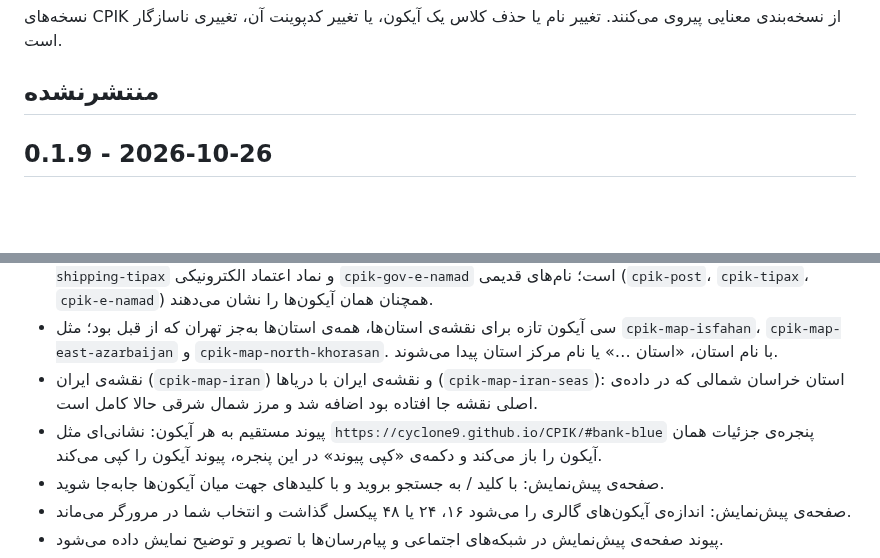
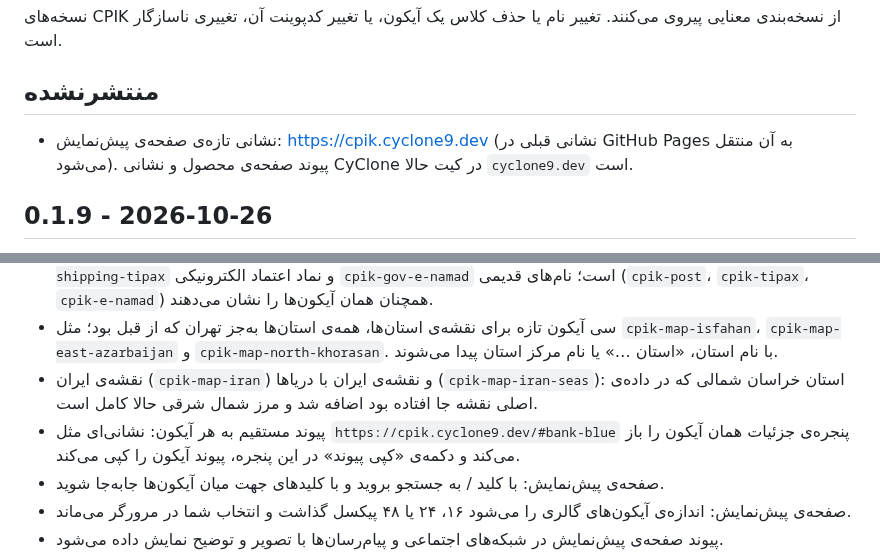
Before and after one commit to cyclone9/CPIK, a Markdown page: CHANGELOG.md, 2 parts joined by grey strips. GitHub-like rendering; blank space fills up the shorter version.

```diff
--- a/CHANGELOG.md
+++ b/CHANGELOG.md
@@ -5,6 +5,8 @@
 نسخه‌های CPIK از نسخه‌بندی معنایی پیروی می‌کنند. تغییر نام یا حذف کلاس یک آیکون، یا تغییر کدپوینت آن، تغییری ناسازگار است.
 
 ## منتشرنشده
+
+- نشانی تازه‌ی صفحه‌ی پیش‌نمایش: https://cpik.cyclone9.dev (نشانی قبلی در GitHub Pages به آن منتقل می‌شود). پیوند صفحه‌ی محصول و نشانی CyClone در کیت حالا `cyclone9.dev` است.
 
 ## 0.1.9 - 2026-10-26
 
@@ -20,7 +22,7 @@
 - دو دسته‌ی تازه: «پست و ارسال» و «خدمات دولتی». شرکت ملی پست حالا `cpik-shipping-post`، تیپاکس `cpik-shipping-tipax` و نماد اعتماد الکترونیکی `cpik-gov-e-namad` است؛ نام‌های قدیمی (`cpik-post`، `cpik-tipax`، `cpik-e-namad`) همچنان همان آیکون‌ها را نشان می‌دهند.
 - سی آیکون تازه برای نقشه‌ی استان‌ها، همه‌ی استان‌ها به‌جز تهران که از قبل بود؛ مثل `cpik-map-isfahan`، `cpik-map-east-azarbaijan` و `cpik-map-north-khorasan`. با نام استان، «استان …» یا نام مرکز استان پیدا می‌شوند.
 - نقشه‌ی ایران (`cpik-map-iran`) و نقشه‌ی ایران با دریاها (`cpik-map-iran-seas`): استان خراسان شمالی که در داده‌ی اصلی نقشه جا افتاده بود اضافه شد و مرز شمال شرقی حالا کامل است.
-- پیوند مستقیم به هر آیکون: نشانی‌ای مثل `https://cyclone9.github.io/CPIK/#bank-blue` پنجره‌ی جزئیات همان آیکون را باز می‌کند و دکمه‌ی «کپی پیوند» در این پنجره، پیوند آیکون را کپی می‌کند.
+- پیوند مستقیم به هر آیکون: نشانی‌ای مثل `https://cpik.cyclone9.dev/#bank-blue` پنجره‌ی جزئیات همان آیکون را باز می‌کند و دکمه‌ی «کپی پیوند» در این پنجره، پیوند آیکون را کپی می‌کند.
 - صفحه‌ی پیش‌نمایش: با کلید / به جستجو بروید و با کلیدهای جهت میان آیکون‌ها جابه‌جا شوید.
 - صفحه‌ی پیش‌نمایش: اندازه‌ی آیکون‌های گالری را می‌شود ۱۶، ۲۴ یا ۴۸ پیکسل گذاشت و انتخاب شما در مرورگر می‌ماند.
 - پیوند صفحه‌ی پیش‌نمایش در شبکه‌های اجتماعی و پیام‌رسان‌ها با تصویر و توضیح نمایش داده می‌شود.
```
Also changed, not shown: README.md (+2 -2 lines), assets/cpik-social-preview.png, dist/assets/cpik-social-preview.png, 4 other files.
